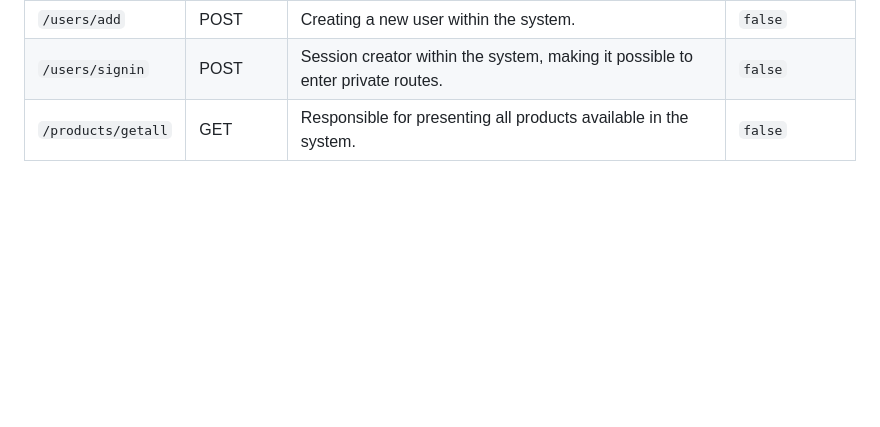
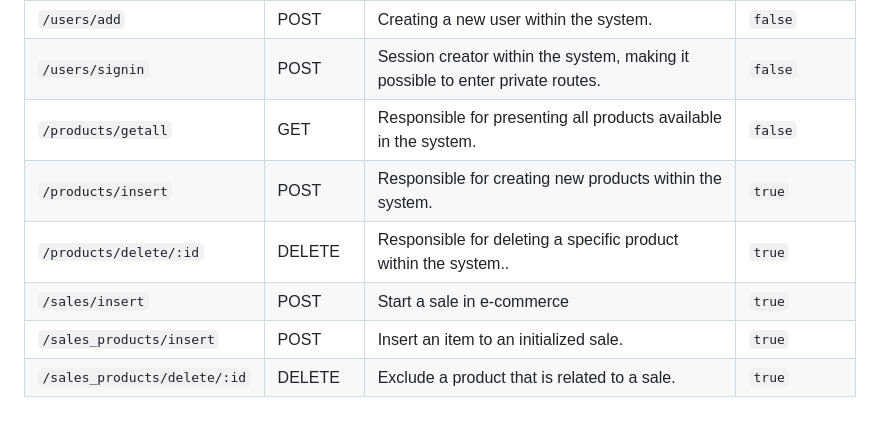
Before and after one commit to yanrodrigues205/E-commerceAPI-PHPpure, a Markdown page: README.md, the part around the change. Rendered like a GitHub page; blank space fills up the shorter version.

Commit message:
:books: docs: adding new routes to project preview

```diff
--- a/README.md
+++ b/README.md
@@ -52,3 +52,8 @@ However, it is important to note that the Factory Method pattern can also introd
 | `/users/add`   | POST |Creating a new user within the system.                 |`false` |
 | `/users/signin`   | POST |Session creator within the system, making it possible to enter private routes.|`false` |
 | `/products/getall`   | GET | Responsible for presenting all products available in the system.|`false` |
+| `/products/insert`   | POST | Responsible for creating new products within the system.|`true` |
+| `/products/delete/:id`   | DELETE | Responsible for deleting a specific product within the system..|`true` |
+| `/sales/insert`   | POST | Start a sale in e-commerce |`true` |
+| `/sales_products/insert`   | POST | Insert an item to an initialized sale. |`true` |
+| `/sales_products/delete/:id`   | DELETE | Exclude a product that is related to a sale. |`true` |
```
